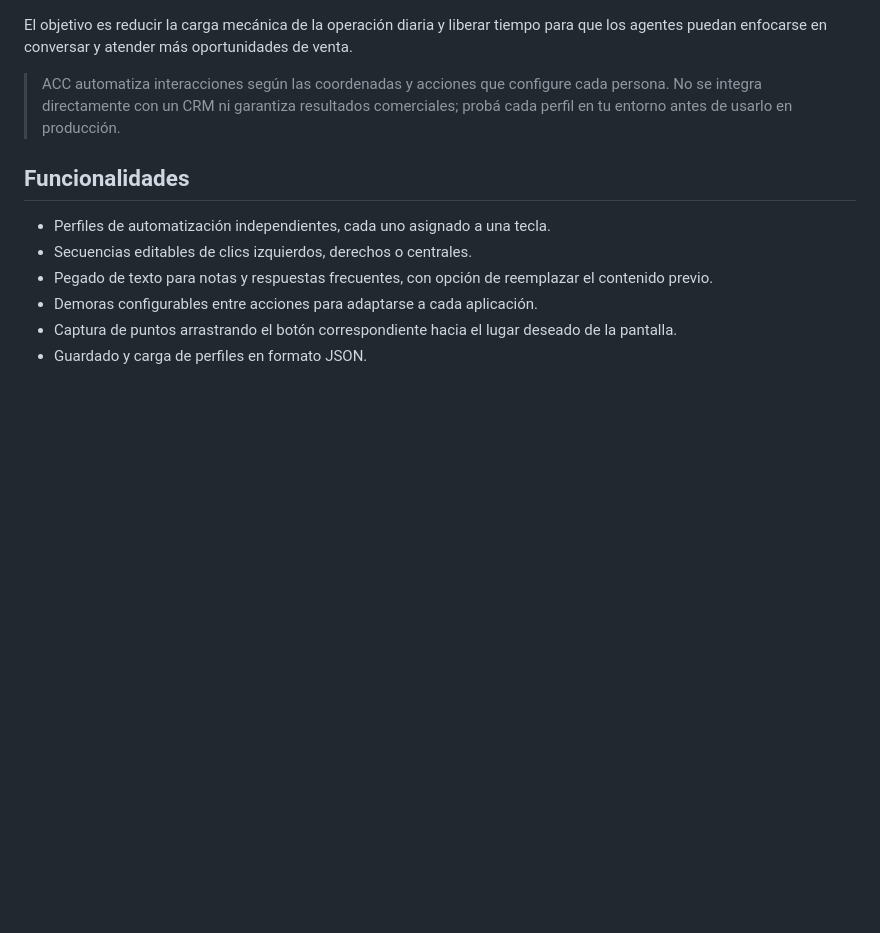
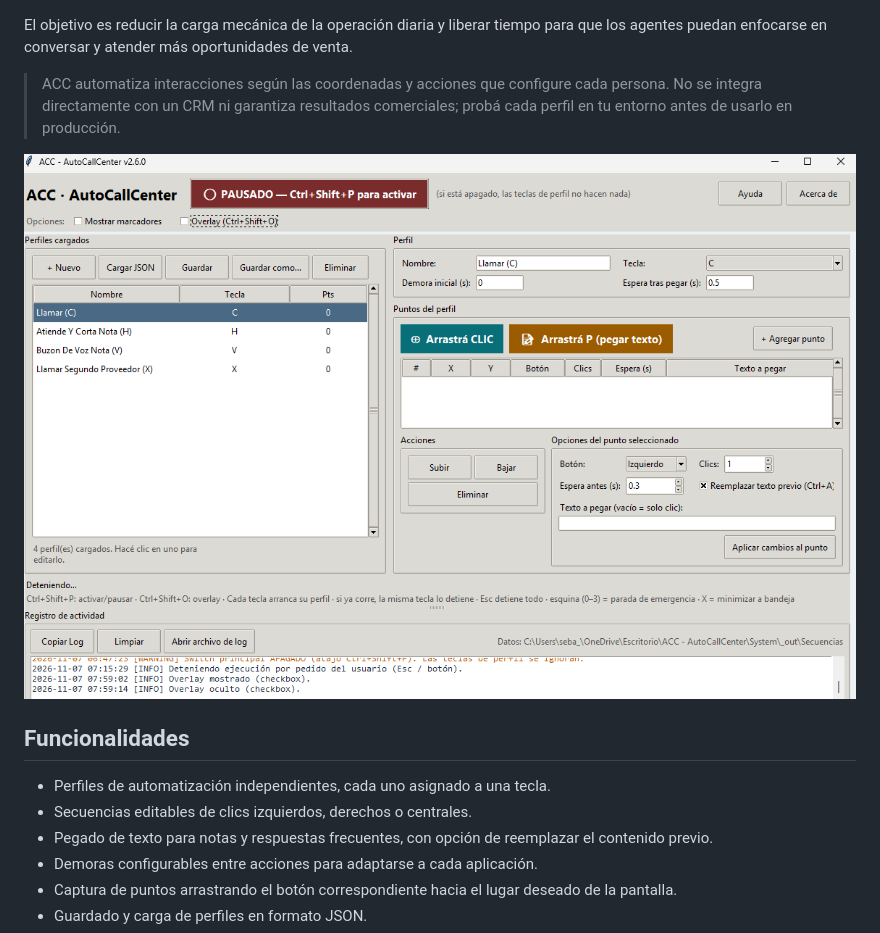
Before and after one commit to sebastianbocek/ACC-AutoCallCenter, a Markdown page: README.md, the part around the change. GitHub-like rendering; pictures changed too: docs/images/acc-main-window.png (added); blank space fills up the shorter version.

Commit message:
Add application screenshot to README

```diff
--- a/README.md
+++ b/README.md
@@ -7,6 +7,8 @@ ACC (AutoCallCenter) es una aplicación de escritorio para Windows que permite c
 El objetivo es reducir la carga mecánica de la operación diaria y liberar tiempo para que los agentes puedan enfocarse en conversar y atender más oportunidades de venta.
 
 > ACC automatiza interacciones según las coordenadas y acciones que configure cada persona. No se integra directamente con un CRM ni garantiza resultados comerciales; probá cada perfil en tu entorno antes de usarlo en producción.
+
+![Ventana principal de ACC - AutoCallCenter](docs/images/acc-main-window.png)
 
 ## Funcionalidades
 
```
